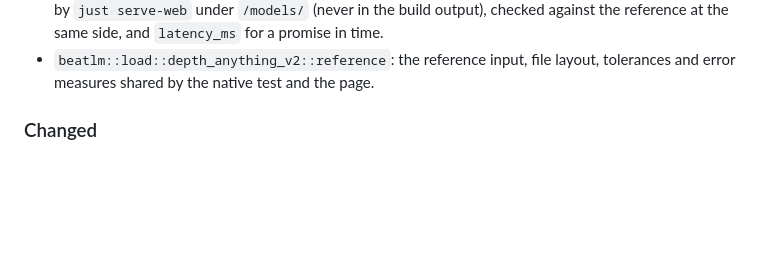
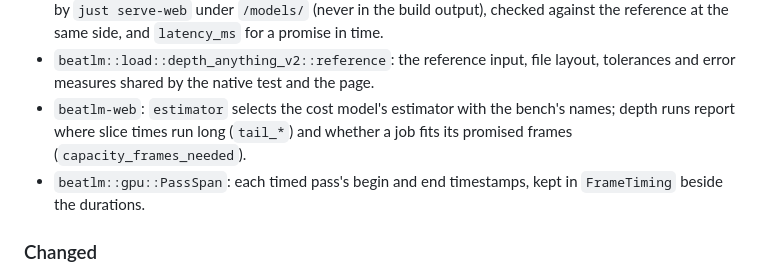
Before and after one commit to ynishi/beatlm, a Markdown page: CHANGELOG.md, the part around the change. GitHub-like rendering; blank space fills up the shorter version.

Commit message:
Record the browser estimator choice and slice-time diagnosis in the changelog
Verified: no code changed; just commit-msg-check below.

```diff
--- a/CHANGELOG.md
+++ b/CHANGELOG.md
@@ -85,6 +85,11 @@ and this project adheres to
 - `beatlm::load::depth_anything_v2::reference`: the reference input, file
   layout, tolerances and error measures shared by the native test and the
   page.
+- `beatlm-web`: `estimator` selects the cost model's estimator with the bench's
+  names; depth runs report where slice times run long (`tail_*`) and whether a
+  job fits its promised frames (`capacity_frames_needed`).
+- `beatlm::gpu::PassSpan`: each timed pass's begin and end timestamps, kept in
+  `FrameTiming` beside the durations.
 
 ### Changed
 
```
